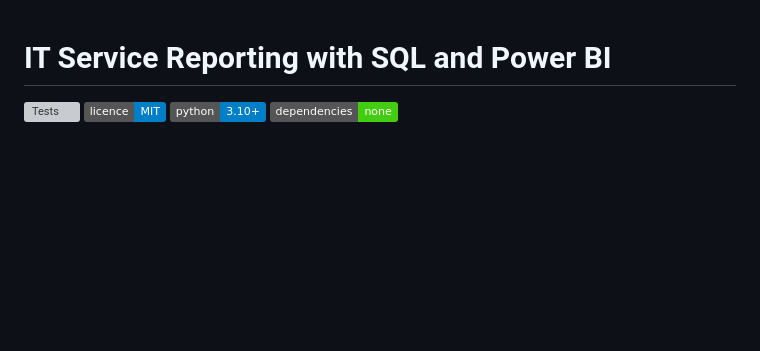
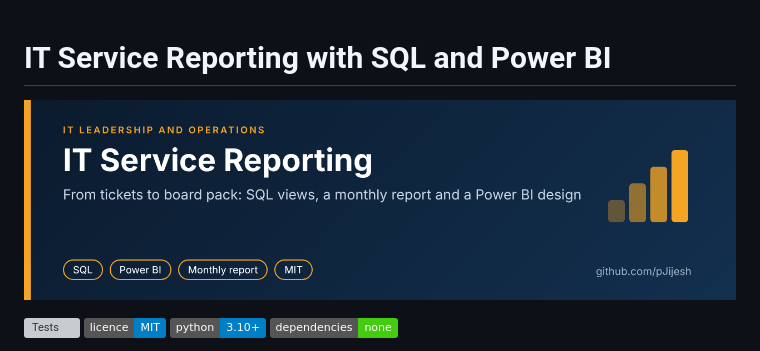
Before and after one commit to pJijesh/it-service-reporting-sql-powerbi, a Markdown page: README.md, the part around the change. GitHub-like rendering; pictures changed too: docs/images/banner.png (added); badges without logos; blank space fills up the shorter version; grey boxes are pictures that could not be loaded.

Commit message:
Add README banner, citation metadata, changelog and Dependabot configuration

```diff
--- a/README.md
+++ b/README.md
@@ -1,4 +1,6 @@
 # IT Service Reporting with SQL and Power BI
+
+![IT Service Reporting with SQL and Power BI: project banner](docs/images/banner.png)
 
 [![Tests](https://github.com/pJijesh/it-service-reporting-sql-powerbi/actions/workflows/test.yml/badge.svg)](https://github.com/pJijesh/it-service-reporting-sql-powerbi/actions/workflows/test.yml) [![Licence: MIT](https://img.shields.io/badge/licence-MIT-blue.svg)](LICENSE) ![Python 3.10+](https://img.shields.io/badge/python-3.10%2B-blue.svg) ![Dependencies: none](https://img.shields.io/badge/dependencies-none-brightgreen.svg)
 
```
Also changed, not shown: CHANGELOG.md (added, +20 -0 lines), 3 other files.
